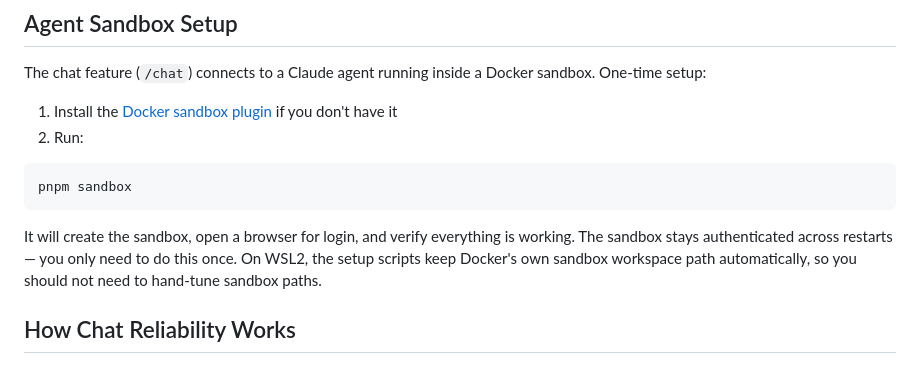
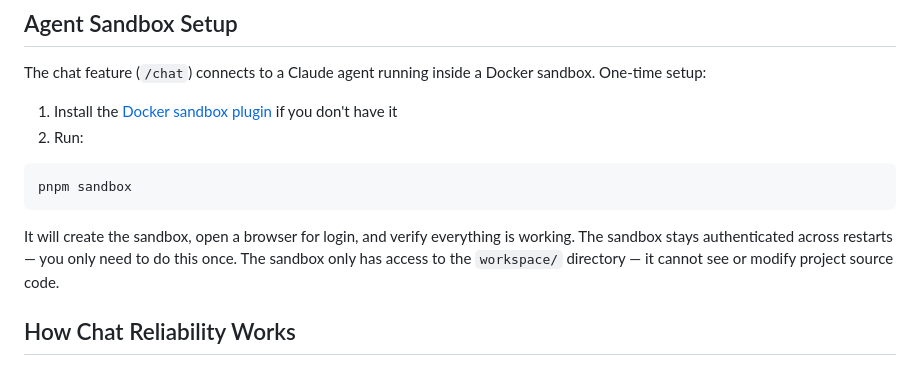
Before and after one commit to tylerdurrett/oneshot-dashboard, a Markdown page: README.md, the part around the change. Drawn GitHub-style.

Commit message:
Update README and project-structure docs for sandbox isolation

````diff
--- a/README.md
+++ b/README.md
@@ -33,8 +33,7 @@ The chat feature (`/chat`) connects to a Claude agent running inside a Docker sa
 pnpm sandbox
 ```
 
-It will create the sandbox, open a browser for login, and verify everything is working. The sandbox stays authenticated across restarts — you only need to do this once.
-On WSL2, the setup scripts keep Docker's own sandbox workspace path automatically, so you should not need to hand-tune sandbox paths.
+It will create the sandbox, open a browser for login, and verify everything is working. The sandbox stays authenticated across restarts — you only need to do this once. The sandbox only has access to the `workspace/` directory — it cannot see or modify project source code.
 
 ## How Chat Reliability Works
 
````
Also changed, not shown: docs/project-structure.md (+1 -0 lines).
